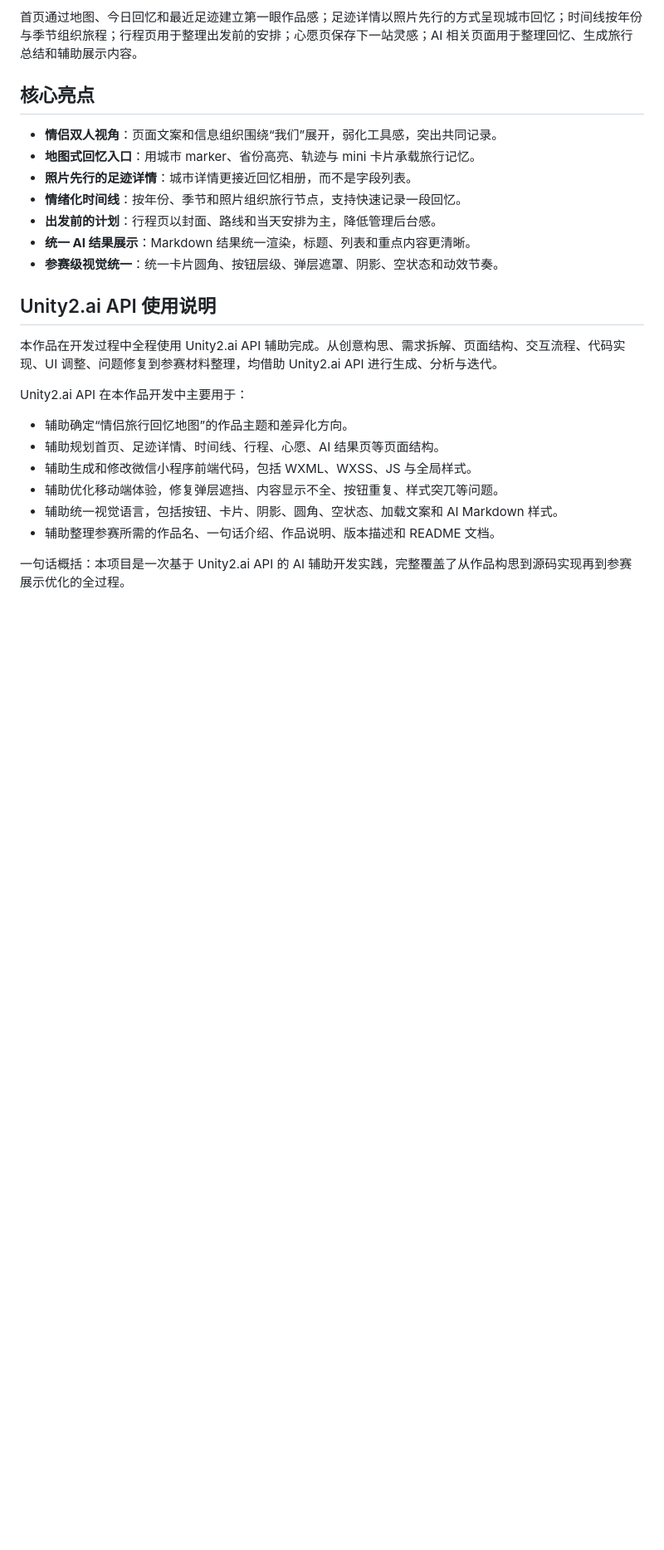
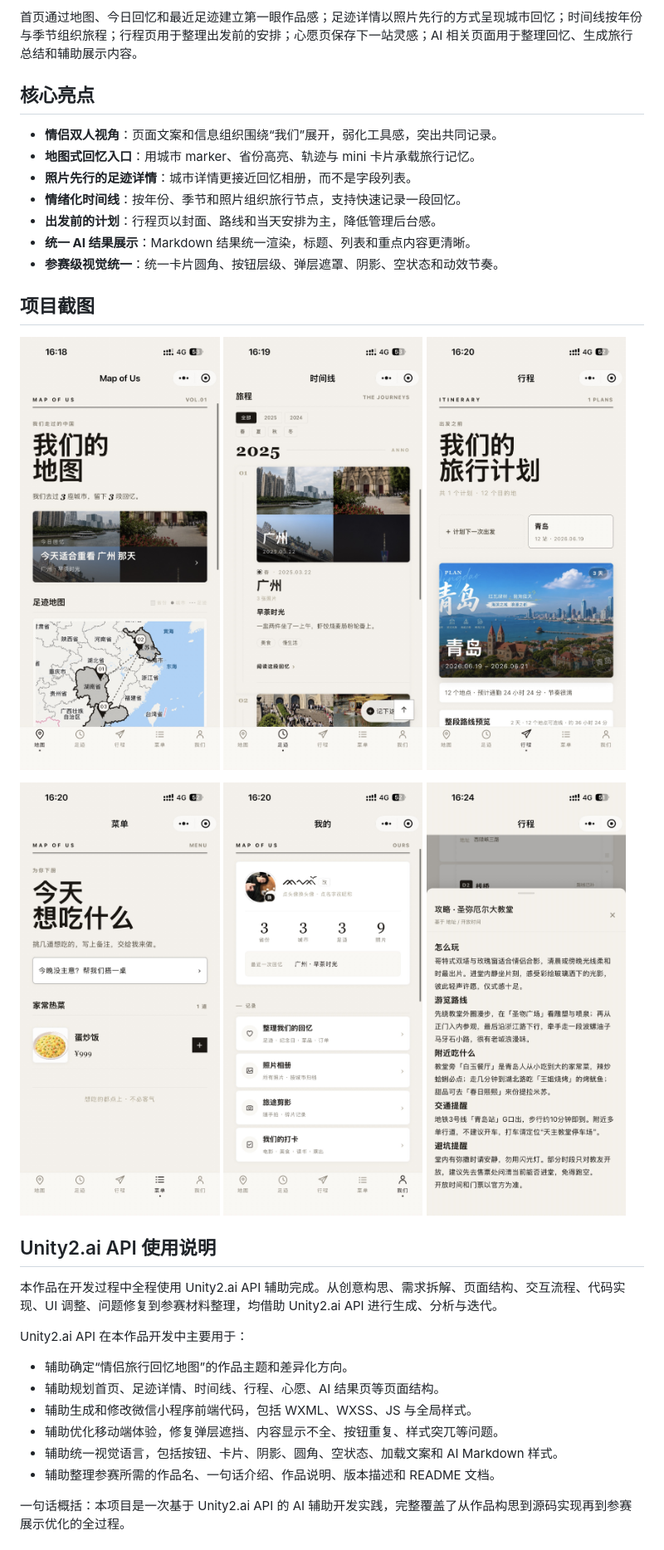
Before and after one commit to InfFlow/map-of-cn-mp, a Markdown page: README.md, the part around the change. Shown at 83% size. Drawn GitHub-style; blank space fills up the shorter version.

Commit message:
Show gallery photos in README

```diff
--- a/README.md
+++ b/README.md
@@ -17,6 +17,19 @@
 - **出发前的计划**：行程页以封面、路线和当天安排为主，降低管理后台感。
 - **统一 AI 结果展示**：Markdown 结果统一渲染，标题、列表和重点内容更清晰。
 - **参赛级视觉统一**：统一卡片圆角、按钮层级、弹层遮罩、阴影、空状态和动效节奏。
+
+## 项目截图
+
+<p>
+  <img src="docs/images/gallery/IMG_8186.JPG" alt="项目截图 1" width="32%" />
+  <img src="docs/images/gallery/IMG_8187.JPG" alt="项目截图 2" width="32%" />
+  <img src="docs/images/gallery/IMG_8188.JPG" alt="项目截图 3" width="32%" />
+</p>
+<p>
+  <img src="docs/images/gallery/IMG_8189.JPG" alt="项目截图 4" width="32%" />
+  <img src="docs/images/gallery/IMG_8190.JPG" alt="项目截图 5" width="32%" />
+  <img src="docs/images/gallery/IMG_8193.JPG" alt="项目截图 6" width="32%" />
+</p>
 
 ## Unity2.ai API 使用说明
 
```
